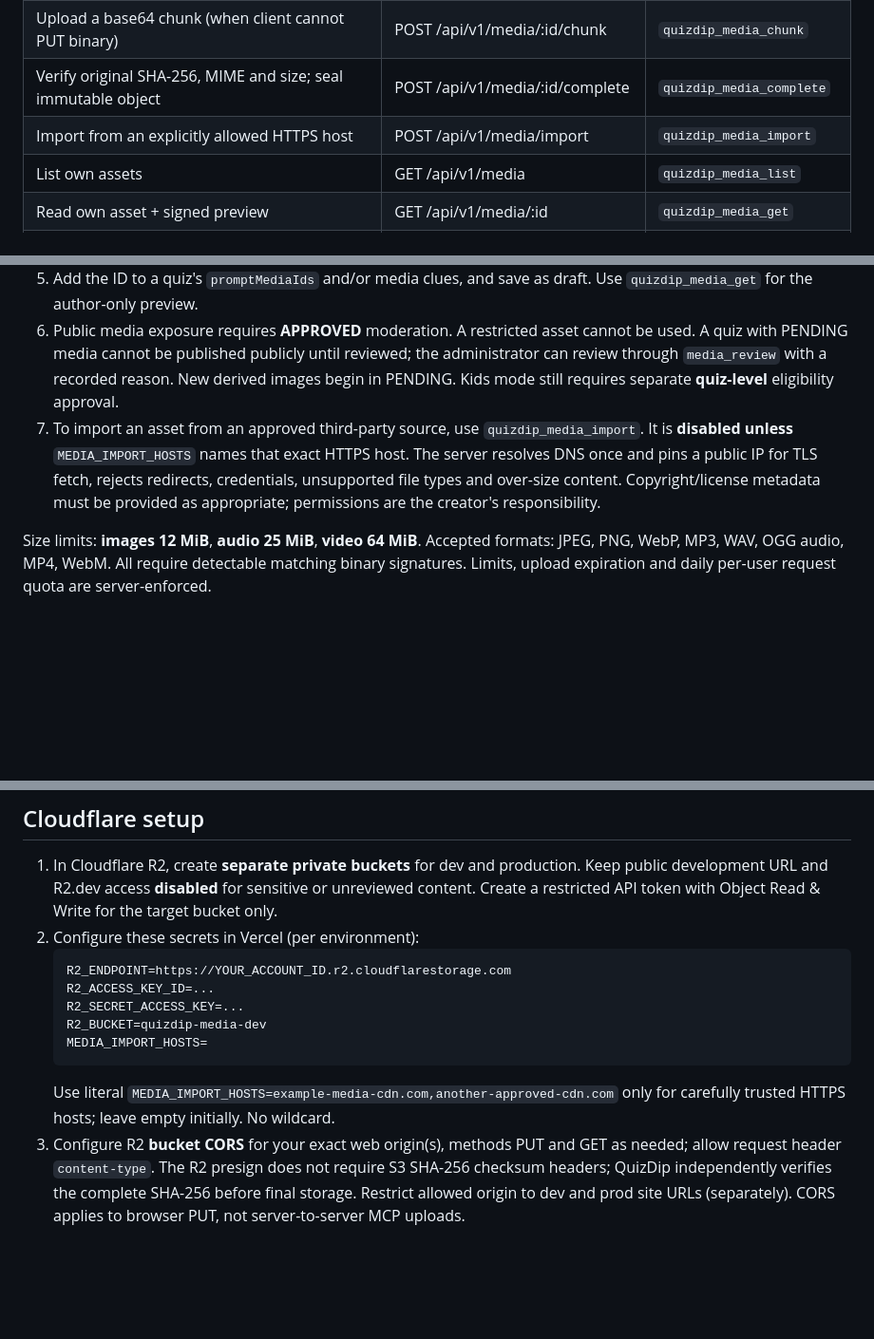
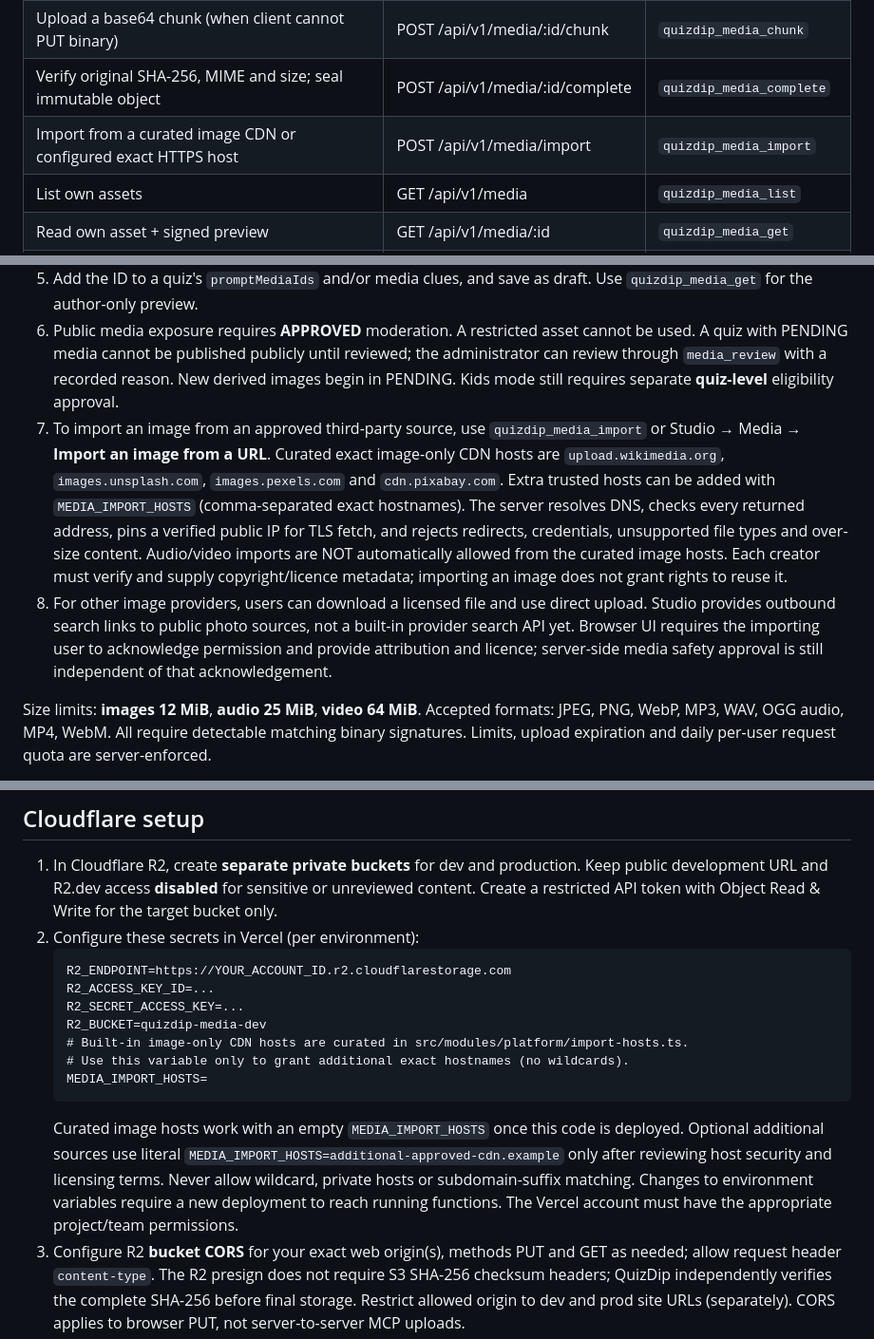
Before and after one commit to White-Fantail/quiz, a Markdown page: docs/media-r2.md, 3 parts joined by grey strips. Shown at 95% size. GitHub-like rendering; blank space fills up the shorter version.

Commit message:
docs(media): record curated providers, Studio URL import and Vercel activation

````diff
--- a/docs/media-r2.md
+++ b/docs/media-r2.md
@@ -17,7 +17,7 @@ Media is a **first-class asset** referenced by ID from both the quiz prompt and
 | Reserve binary upload and get 5-min presigned R2 PUT URL | POST /api/v1/media/upload | `quizdip_media_upload` |
 | Upload a base64 chunk (when client cannot PUT binary) | POST /api/v1/media/:id/chunk | `quizdip_media_chunk` |
 | Verify original SHA-256, MIME and size; seal immutable object | POST /api/v1/media/:id/complete | `quizdip_media_complete` |
-| Import from an explicitly allowed HTTPS host | POST /api/v1/media/import | `quizdip_media_import` |
+| Import from a curated image CDN or configured exact HTTPS host | POST /api/v1/media/import | `quizdip_media_import` |
 | List own assets | GET /api/v1/media | `quizdip_media_list` |
 | Read own asset + signed preview | GET /api/v1/media/:id | `quizdip_media_get` |
 | Change accessible text / attribution (resets approval) | PATCH /api/v1/media/:id | `quizdip_media_update` |
@@ -40,7 +40,8 @@ The authenticated Studio web media library is available at `/studio/media`. A cr
 4. Call `quizdip_media_complete` with `id` and `partCount` only for chunked uploads (no partCount for presigned PUT). Server reads R2, verifies original exact size, SHA-256 and actual MIME signature, then finalizes at a **different non-uploadable key**. Changing a staging object later cannot modify the finalized asset.
 5. Add the ID to a quiz's `promptMediaIds` and/or media clues, and save as draft. Use `quizdip_media_get` for the author-only preview.
 6. Public media exposure requires **APPROVED** moderation. A restricted asset cannot be used. A quiz with PENDING media cannot be published publicly until reviewed; the administrator can review through `media_review` with a recorded reason. New derived images begin in PENDING. Kids mode still requires separate **quiz-level** eligibility approval.
-7. To import an asset from an approved third-party source, use `quizdip_media_import`. It is **disabled unless** `MEDIA_IMPORT_HOSTS` names that exact HTTPS host. The server resolves DNS once and pins a public IP for TLS fetch, rejects redirects, credentials, unsupported file types and over-size content. Copyright/license metadata must be provided as appropriate; permissions are the creator's responsibility.
+7. To import an image from an approved third-party source, use `quizdip_media_import` or Studio → Media → **Import an image from a URL**. Curated exact image-only CDN hosts are `upload.wikimedia.org`, `images.unsplash.com`, `images.pexels.com` and `cdn.pixabay.com`. Extra trusted hosts can be added with `MEDIA_IMPORT_HOSTS` (comma-separated exact hostnames). The server resolves DNS, checks every returned address, pins a verified public IP for TLS fetch, and rejects redirects, credentials, unsupported file types and over-size content. Audio/video imports are NOT automatically allowed from the curated image hosts. Each creator must verify and supply copyright/licence metadata; importing an image does not grant rights to reuse it.
+8. For other image providers, users can download a licensed file and use direct upload. Studio provides outbound search links to public photo sources, not a built-in provider search API yet. Browser UI requires the importing user to acknowledge permission and provide attribution and licence; server-side media safety approval is still independent of that acknowledgement.
 
 Size limits: **images 12 MiB**, **audio 25 MiB**, **video 64 MiB**. Accepted formats: JPEG, PNG, WebP, MP3, WAV, OGG audio, MP4, WebM. All require detectable matching binary signatures. Limits, upload expiration and daily per-user request quota are server-enforced.
 
@@ -55,9 +56,11 @@ Image transformations support crops, Gaussian blur and resize (result WebP), wit
    R2_ACCESS_KEY_ID=...
    R2_SECRET_ACCESS_KEY=...
    R2_BUCKET=quizdip-media-dev
+   # Built-in image-only CDN hosts are curated in src/modules/platform/import-hosts.ts.
+   # Use this variable only to grant additional exact hostnames (no wildcards).
    MEDIA_IMPORT_HOSTS=
    ```
-   Use literal `MEDIA_IMPORT_HOSTS=example-media-cdn.com,another-approved-cdn.com` only for carefully trusted HTTPS hosts; leave empty initially. No wildcard.
+   Curated image hosts work with an empty `MEDIA_IMPORT_HOSTS` once this code is deployed. Optional additional sources use literal `MEDIA_IMPORT_HOSTS=additional-approved-cdn.example` only after reviewing host security and licensing terms. Never allow wildcard, private hosts or subdomain-suffix matching. Changes to environment variables require a new deployment to reach running functions. The Vercel account must have the appropriate project/team permissions.
 3. Configure R2 **bucket CORS** for your exact web origin(s), methods PUT and GET as needed; allow request header `content-type`. The R2 presign does not require S3 SHA-256 checksum headers; QuizDip independently verifies the complete SHA-256 before final storage. Restrict allowed origin to dev and prod site URLs (separately). CORS applies to browser PUT, not server-to-server MCP uploads.
 4. Add an R2 lifecycle expiration rule for keys starting with `uploads/` after **1 day**, cleaning expired staging uploads and chunk objects. Finalized assets use `assets/` and must not be expired by this rule. Set separate storage retention and deletion retry monitoring.
 5. Apply the new Prisma migration `20261011110000_media_assets` after review, then regenerate the Prisma client. Run the root CI checks, direct R2 signed PUT, chunk upload, corrupt file / wrong MIME, presigned URL reuse, rejected content, owner isolation and signed playback E2E against the dev bucket **before** exposing real uploads.
````
